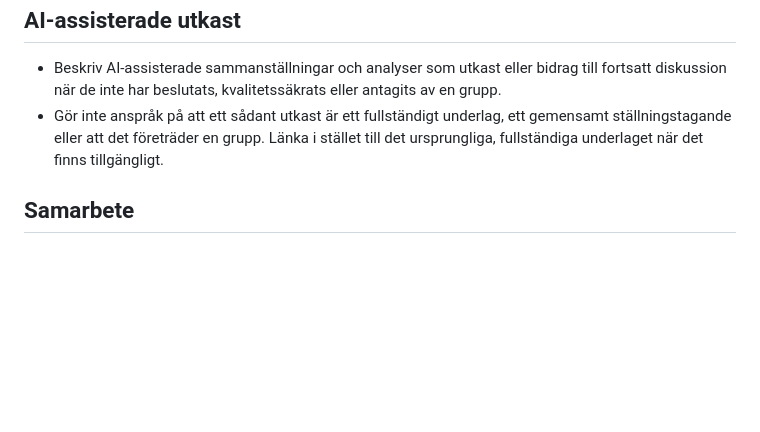
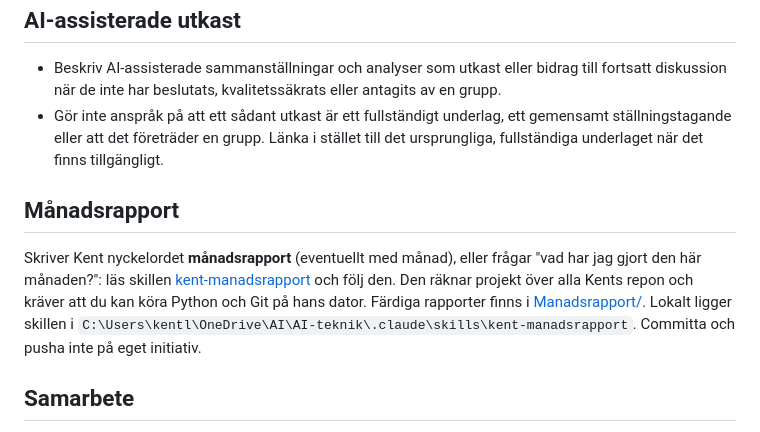
Before and after one commit to kentlundgren/Codex, a Markdown page: AGENTS.md, the part around the change. Drawn GitHub-style; blank space fills up the shorter version.

Commit message:
Add monthly report section to AGENTS.md
Introduced a new section detailing the process for creating a monthly report using the keyword **månadsrapport**. This includes instructions for accessing the relevant skill and links to completed reports, emphasizing the need for caution when committing changes.

Co-Authored-By: Claude Sonnet 5.5 <noreply@anthropic.com>

```diff
--- a/AGENTS.md
+++ b/AGENTS.md
@@ -41,6 +41,10 @@ Mappen [`.githooks/`](.githooks/) innehåller spärrar som Git kör på den här
 - Beskriv AI-assisterade sammanställningar och analyser som utkast eller bidrag till fortsatt diskussion när de inte har beslutats, kvalitetssäkrats eller antagits av en grupp.
 - Gör inte anspråk på att ett sådant utkast är ett fullständigt underlag, ett gemensamt ställningstagande eller att det företräder en grupp. Länka i stället till det ursprungliga, fullständiga underlaget när det finns tillgängligt.
 
+## Månadsrapport
+
+Skriver Kent nyckelordet **månadsrapport** (eventuellt med månad), eller frågar "vad har jag gjort den här månaden?": läs skillen [kent-manadsrapport](https://github.com/kentlundgren/AI-teknik/blob/main/.claude/skills/kent-manadsrapport/SKILL.md) och följ den. Den räknar projekt över alla Kents repon och kräver att du kan köra Python och Git på hans dator. Färdiga rapporter finns i [Manadsrapport/](https://github.com/kentlundgren/AI-teknik/blob/main/Manadsrapport/README.md). Lokalt ligger skillen i `C:\Users\kentl\OneDrive\AI\AI-teknik\.claude\skills\kent-manadsrapport`. Committa och pusha inte på eget initiativ.
+
 ## Samarbete
 
 Projektet kan samtidigt öppnas och ändras i Cursor av användaren. Kontrollera därför berörda filer före ändring, bevara externa ändringar och skriv aldrig över eller återställ ändringar som inte är mina utan uttryckligt klartecken.
```
